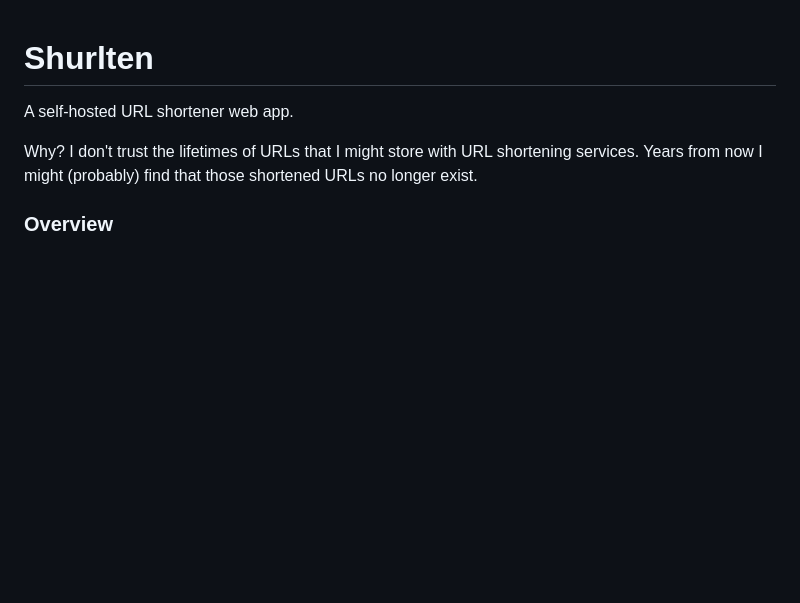
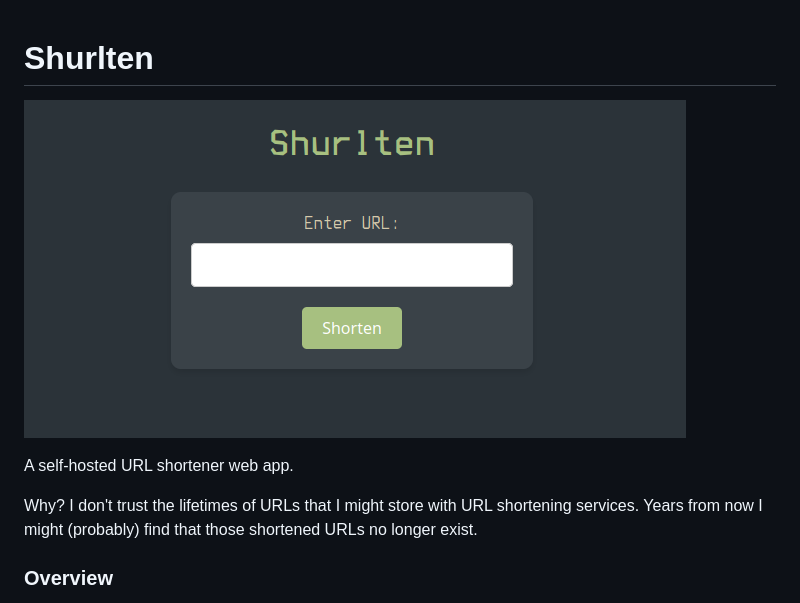
Before and after one commit to ManBearPigg/shurlten, a Markdown page: README.md, the part around the change. Drawn GitHub-style; pictures changed too: docs/example_image.png (added); blank space fills up the shorter version.

Commit message:
Update readme with image. Update gitignore to omit db instance

```diff
--- a/README.md
+++ b/README.md
@@ -1,4 +1,6 @@
 # Shurlten
+
+![Example Image](docs/example_image.png)
 
 A self-hosted URL shortener web app.
 
```
Also changed, not shown: 1 other file.
